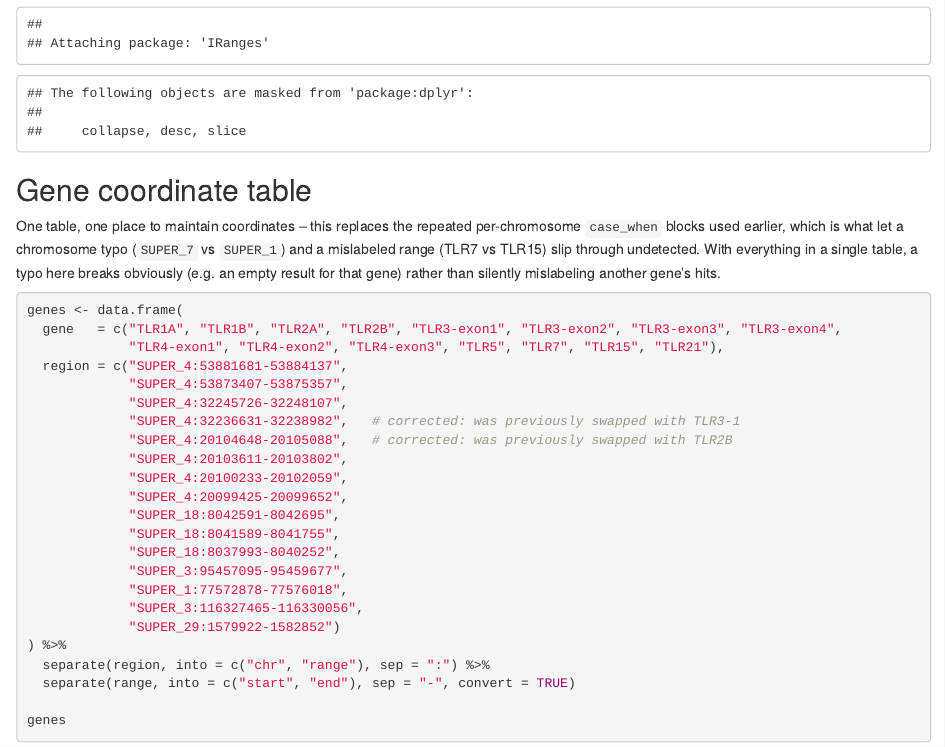
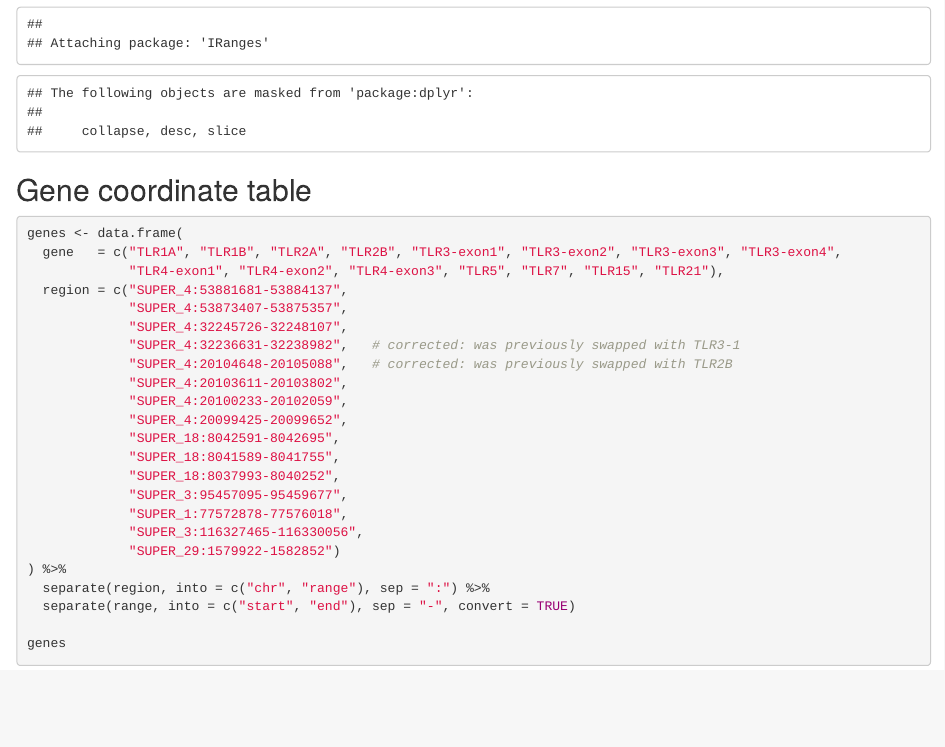
Before and after one commit to evainnocente/EiderTLRs, an R Markdown document (9_pcadapt.Rmd): the page in a window 1100 px wide, from 1540 px down. Rendered offline with R 4.5, knitr and Pandoc, with nearby package versions; some code elsewhere in the file could not run offline.

Commit message:
Update 9_pcadapt.Rmd

````diff
--- a/9_pcadapt.Rmd
+++ b/9_pcadapt.Rmd
@@ -18,13 +18,6 @@ library(IRanges)
 ```
 
 ## Gene coordinate table
-
-One table, one place to maintain coordinates -- this replaces the repeated
-per-chromosome `case_when` blocks used earlier, which is what let a
-chromosome typo (`SUPER_7` vs `SUPER_1`) and a mislabeled range (TLR7 vs
-TLR15) slip through undetected. With everything in a single table, a typo
-here breaks obviously (e.g. an empty result for that gene) rather than
-silently mislabeling another gene's hits.
 
 ```{r}
 genes <- data.frame(
````
